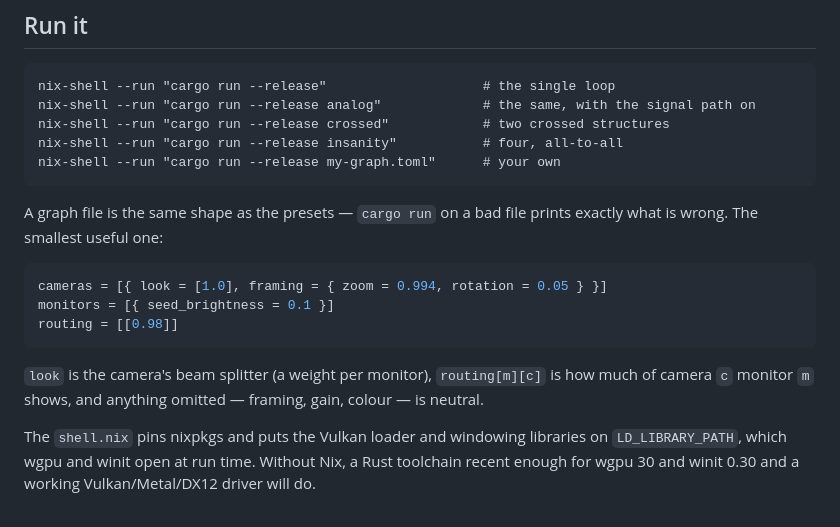
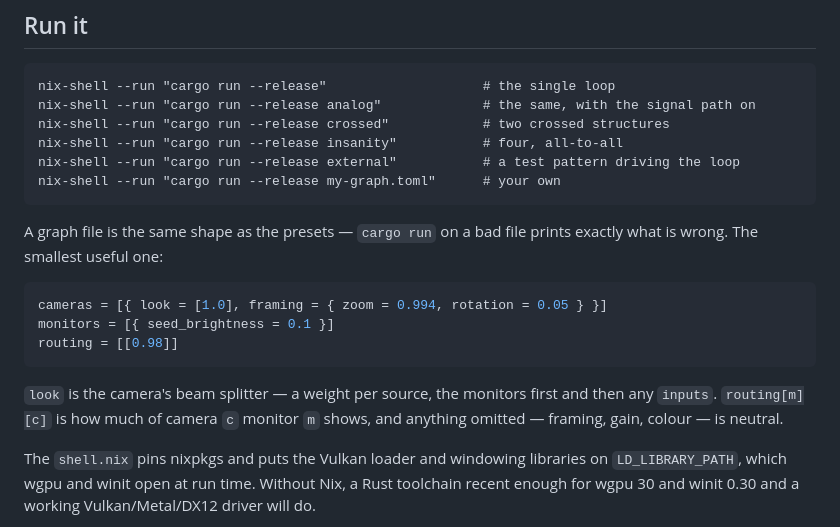
Before and after one commit to bddap-bot/lightherder, a Markdown page: README.md, the part around one of its changes. GitHub-like rendering.

````diff
--- a/README.md
+++ b/README.md
@@ -119,6 +155,7 @@ nix-shell --run "cargo run --release"                    # the single loop
 nix-shell --run "cargo run --release analog"             # the same, with the signal path on
 nix-shell --run "cargo run --release crossed"            # two crossed structures
 nix-shell --run "cargo run --release insanity"           # four, all-to-all
+nix-shell --run "cargo run --release external"           # a test pattern driving the loop
 nix-shell --run "cargo run --release my-graph.toml"      # your own
 ```
 
@@ -131,9 +168,9 @@ monitors = [{ seed_brightness = 0.1 }]
 routing = [[0.98]]
 ```
 
-`look` is the camera's beam splitter (a weight per monitor), `routing[m][c]`
-is how much of camera `c` monitor `m` shows, and anything omitted — framing,
-gain, colour — is neutral.
+`look` is the camera's beam splitter — a weight per source, the monitors
+first and then any `inputs`. `routing[m][c]` is how much of camera `c` monitor
+`m` shows, and anything omitted — framing, gain, colour — is neutral.
 
 The `shell.nix` pins nixpkgs and puts the Vulkan loader and windowing
 libraries on `LD_LIBRARY_PATH`, which wgpu and winit open at run time. Without
````
Also changed, not shown: other parts of README.md (+51 -6 lines).
